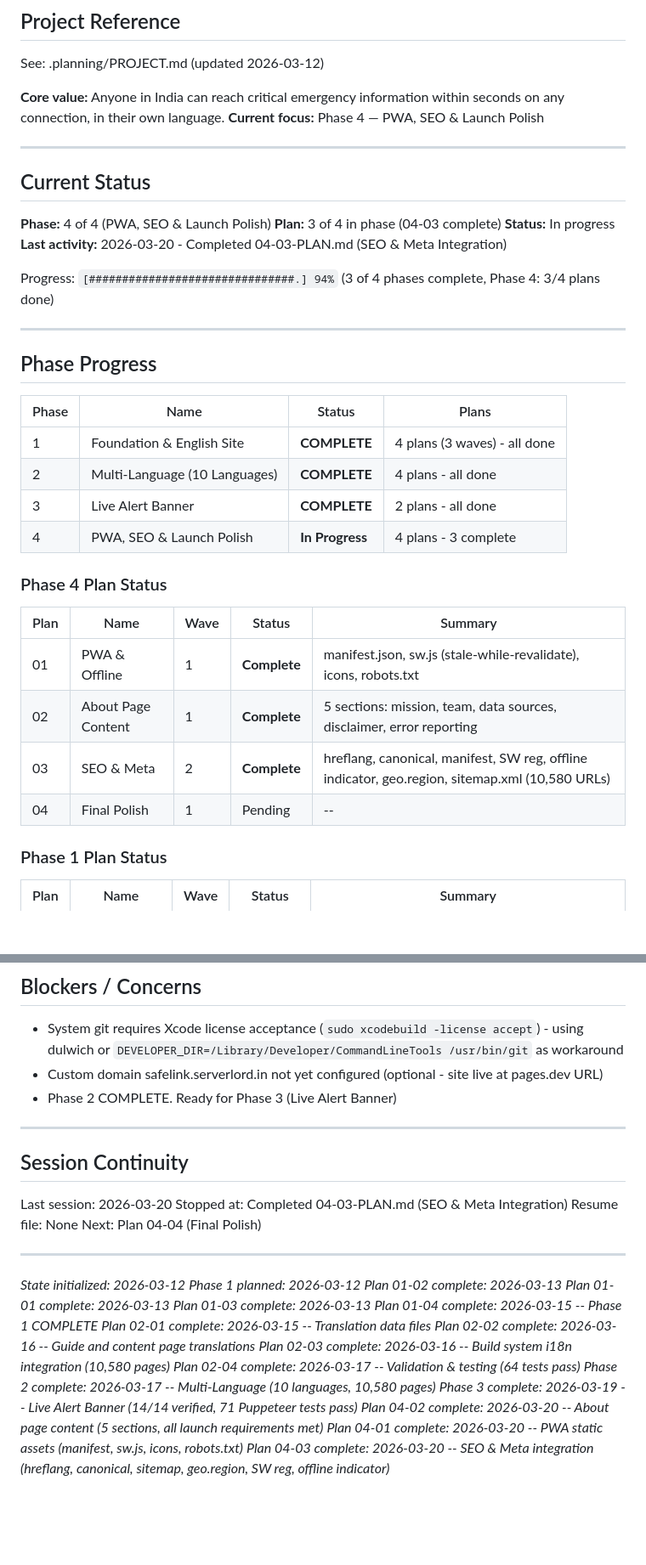
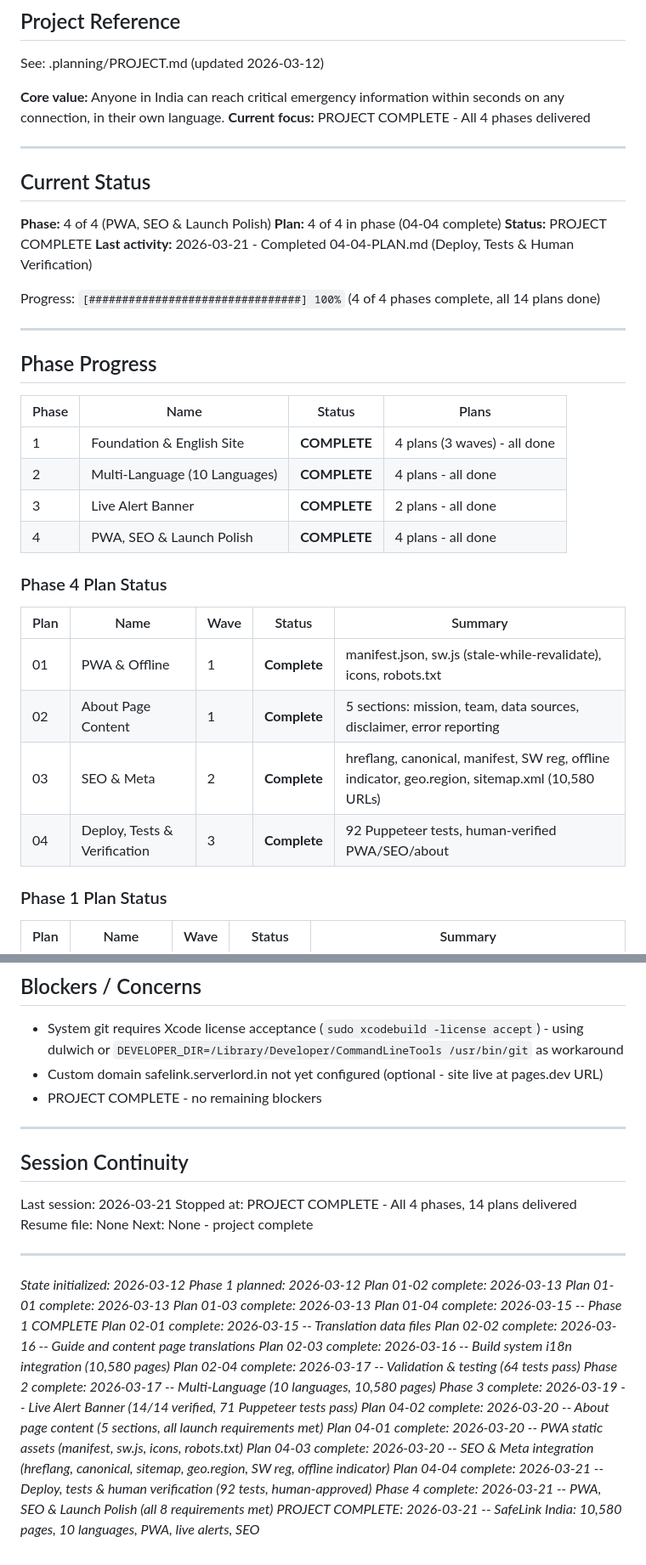
Before and after one commit to BuildCraftLabsLLP/safelink, a Markdown page: .planning/STATE.md, 2 parts joined by grey strips. Shown at 85% size. Rendered like a GitHub page; blank space fills up the shorter version.

Commit message:
docs(04-04): complete deploy, test and human verification plan
Tasks completed: 2/2
- Task 1: Extended Puppeteer tests (92 total), deployed, all passing
- Task 2: Human verification approved (PWA manifest, about page, sitemap, geo.region)

Phase 4 COMPLETE. PROJECT COMPLETE.
SUMMARY: .planning/phases/04-pwa-seo-launch-polish/04-04-SUMMARY.md

Co-Authored-By: Claude Sonnet 4.6 <noreply@anthropic.com>

```diff
--- a/.planning/STATE.md
+++ b/.planning/STATE.md
@@ -5,18 +5,18 @@
 See: .planning/PROJECT.md (updated 2026-03-12)
 
 **Core value:** Anyone in India can reach critical emergency information within seconds on any connection, in their own language.
-**Current focus:** Phase 4 — PWA, SEO & Launch Polish
+**Current focus:** PROJECT COMPLETE - All 4 phases delivered
 
 ---
 
 ## Current Status
 
 **Phase:** 4 of 4 (PWA, SEO & Launch Polish)
-**Plan:** 3 of 4 in phase (04-03 complete)
-**Status:** In progress
-**Last activity:** 2026-03-20 - Completed 04-03-PLAN.md (SEO & Meta Integration)
+**Plan:** 4 of 4 in phase (04-04 complete)
+**Status:** PROJECT COMPLETE
+**Last activity:** 2026-03-21 - Completed 04-04-PLAN.md (Deploy, Tests & Human Verification)
 
-Progress: `[###############################.] 94%` (3 of 4 phases complete, Phase 4: 3/4 plans done)
+Progress: `[################################] 100%` (4 of 4 phases complete, all 14 plans done)
 
 ---
 
@@ -27,7 +27,7 @@ Progress: `[###############################.] 94%` (3 of 4 phases complete, Phas
 | 1 | Foundation & English Site | **COMPLETE** | 4 plans (3 waves) - all done |
 | 2 | Multi-Language (10 Languages) | **COMPLETE** | 4 plans - all done |
 | 3 | Live Alert Banner | **COMPLETE** | 2 plans - all done |
-| 4 | PWA, SEO & Launch Polish | **In Progress** | 4 plans - 3 complete |
+| 4 | PWA, SEO & Launch Polish | **COMPLETE** | 4 plans - all done |
 
 ### Phase 4 Plan Status
 
@@ -36,7 +36,7 @@ Progress: `[###############################.] 94%` (3 of 4 phases complete, Phas
 | 01 | PWA & Offline | 1 | **Complete** | manifest.json, sw.js (stale-while-revalidate), icons, robots.txt |
 | 02 | About Page Content | 1 | **Complete** | 5 sections: mission, team, data sources, disclaimer, error reporting |
 | 03 | SEO & Meta | 2 | **Complete** | hreflang, canonical, manifest, SW reg, offline indicator, geo.region, sitemap.xml (10,580 URLs) |
-| 04 | Final Polish | 1 | Pending | -- |
+| 04 | Deploy, Tests & Verification | 3 | **Complete** | 92 Puppeteer tests, human-verified PWA/SEO/about |
 
 ### Phase 1 Plan Status
 
@@ -144,16 +146,16 @@ Progress: `[###############################.] 94%` (3 of 4 phases complete, Phas
 
 - System git requires Xcode license acceptance (`sudo xcodebuild -license accept`) - using dulwich or `DEVELOPER_DIR=/Library/Developer/CommandLineTools /usr/bin/git` as workaround
 - Custom domain safelink.serverlord.in not yet configured (optional - site live at pages.dev URL)
-- Phase 2 COMPLETE. Ready for Phase 3 (Live Alert Banner)
+- PROJECT COMPLETE - no remaining blockers
 
 ---
 
 ## Session Continuity
 
-Last session: 2026-03-20
-Stopped at: Completed 04-03-PLAN.md (SEO & Meta Integration)
+Last session: 2026-03-21
+Stopped at: PROJECT COMPLETE - All 4 phases, 14 plans delivered
 Resume file: None
-Next: Plan 04-04 (Final Polish)
+Next: None - project complete
 
 ---
 *State initialized: 2026-03-12*
@@ -171,3 +173,6 @@ Next: Plan 04-04 (Final Polish)
 *Plan 04-02 complete: 2026-03-20 -- About page content (5 sections, all launch requirements met)*
 *Plan 04-01 complete: 2026-03-20 -- PWA static assets (manifest, sw.js, icons, robots.txt)*
 *Plan 04-03 complete: 2026-03-20 -- SEO & Meta integration (hreflang, canonical, sitemap, geo.region, SW reg, offline indicator)*
+*Plan 04-04 complete: 2026-03-21 -- Deploy, tests & human verification (92 tests, human-approved)*
+*Phase 4 complete: 2026-03-21 -- PWA, SEO & Launch Polish (all 8 requirements met)*
+*PROJECT COMPLETE: 2026-03-21 -- SafeLink India: 10,580 pages, 10 languages, PWA, live alerts, SEO*
```
Also changed, not shown: other parts of .planning/STATE.md (+3 -1 lines), 1 other file.
